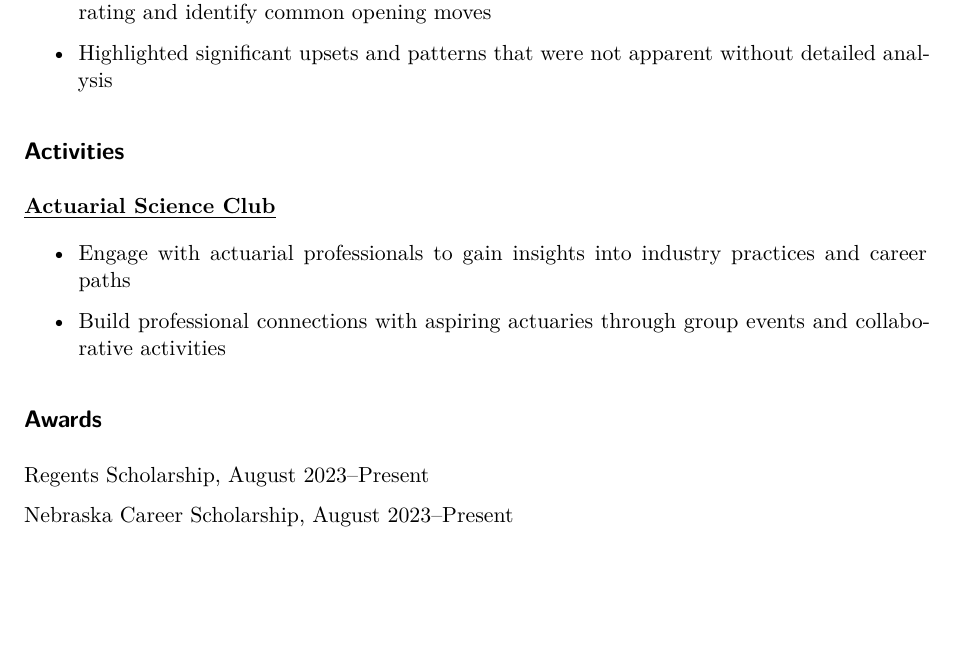
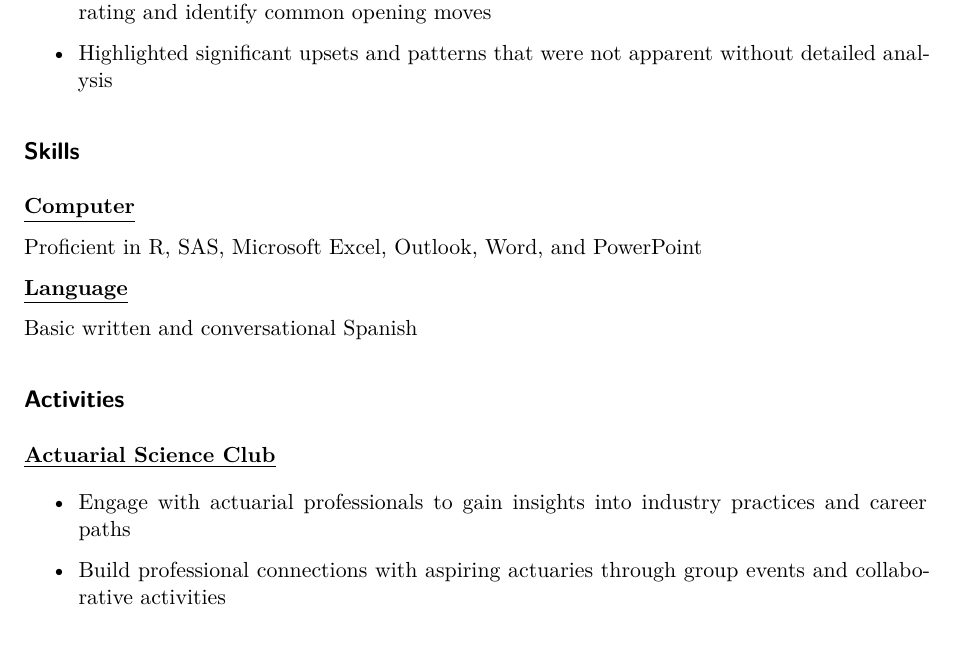
Before and after one commit to TylerBrown123/Portfolio, a Quarto document (posts/ResumeForGit/Resume.qmd): part of page 2 of 2, cut so that both start at the same text, the shorter picture padded with empty space. Rendered offline with R 4.5, knitr and Pandoc in place of Quarto, then LaTeX, with nearby package versions; drawn as R Markdown's standard PDF in place of the format the file asks for.

Commit message:
minor changes

```diff
--- a/posts/ResumeForGit/Resume.qmd
+++ b/posts/ResumeForGit/Resume.qmd
@@ -64,6 +64,16 @@ Planned, anticipated completion July 2026
 \item Highlighted significant upsets and patterns that were not apparent without detailed analysis
 \end{itemize}
 
+## Skills
+
+\underline{\textbf{Computer}}
+
+Proficient in R, SAS, Microsoft Excel, Outlook, Word, and PowerPoint
+
+\underline{\textbf{Language}}
+
+Basic written and conversational Spanish
+
 ## Activities
 
 \underline{\textbf{Actuarial Science Club}}
@@ -72,9 +82,3 @@ Planned, anticipated completion July 2026
 \item Engage with actuarial professionals to gain insights into industry practices and career paths
 \item Build professional connections with aspiring actuaries through group events and collaborative activities
 \end{itemize}
-
-## Awards
-
-Regents Scholarship, August 2023–Present
-
-Nebraska Career Scholarship, August 2023–Present
```
Also changed, not shown: 4 other files.
